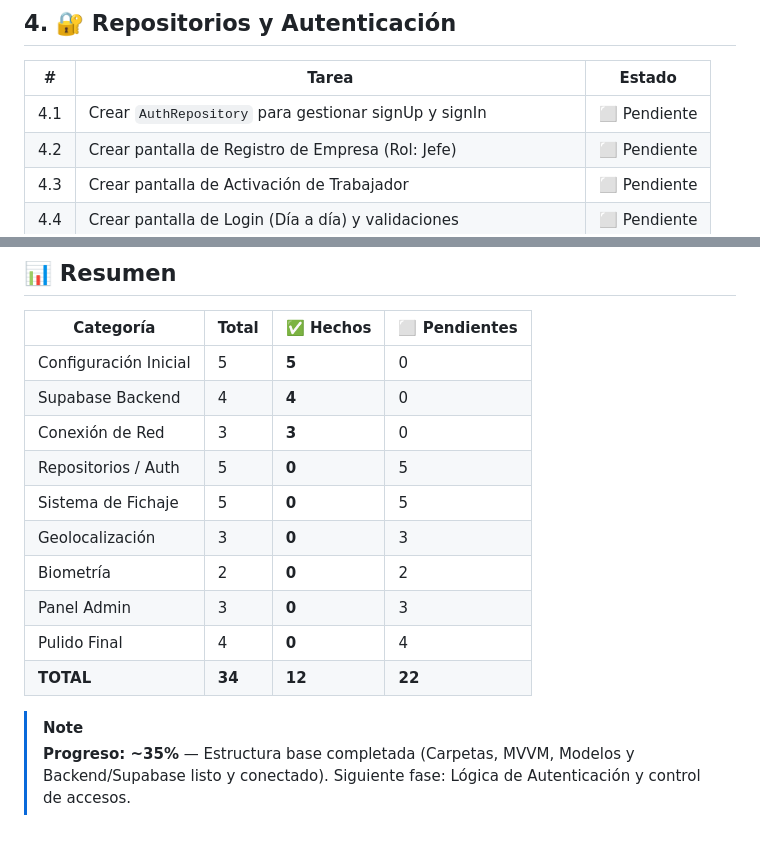
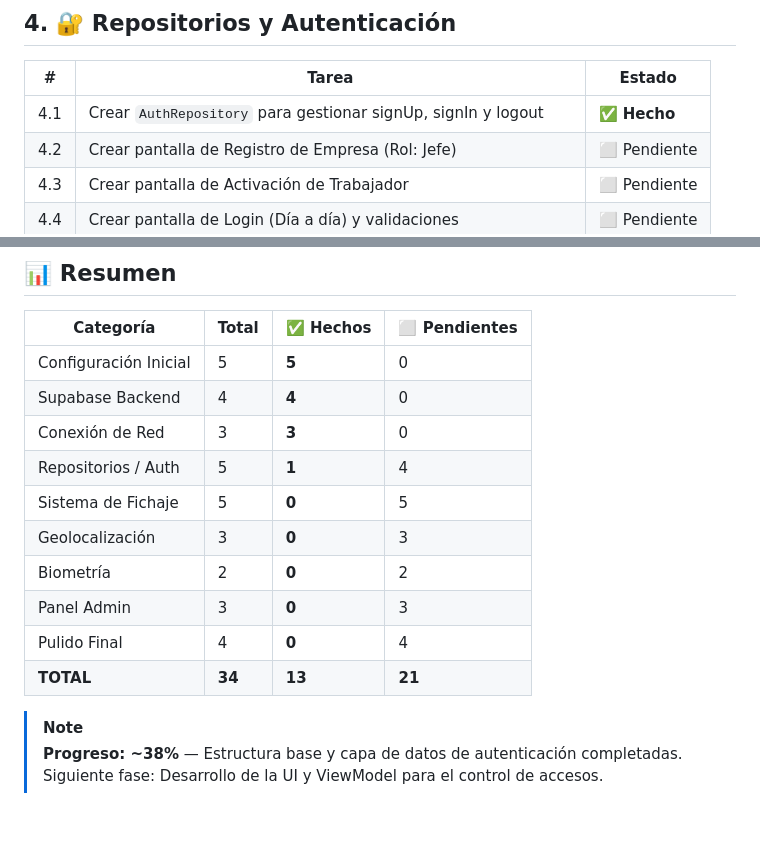
Before and after one commit to alejandrobellver/BioGeo-Check, a Markdown page: todo_biogeo_check.md, 2 parts joined by grey strips. Rendered like a GitHub page.

Commit message:
Update AuthRepository task and progress percentage

```diff
--- a/todo_biogeo_check.md
+++ b/todo_biogeo_check.md
@@ -31,7 +31,7 @@
 
 | # | Tarea | Estado |
 |---|-------|--------|
-| 4.1 | Crear `AuthRepository` para gestionar signUp y signIn | ⬜ Pendiente |
+| 4.1 | Crear `AuthRepository` para gestionar signUp, signIn y logout | ✅ **Hecho** |
 | 4.2 | Crear pantalla de Registro de Empresa (Rol: Jefe) | ⬜ Pendiente |
 | 4.3 | Crear pantalla de Activación de Trabajador | ⬜ Pendiente |
 | 4.4 | Crear pantalla de Login (Día a día) y validaciones | ⬜ Pendiente |
@@ -88,13 +88,13 @@
 | Configuración Inicial | 5 | **5** | 0 |
 | Supabase Backend | 4 | **4** | 0 |
 | Conexión de Red | 3 | **3** | 0 |
-| Repositorios / Auth | 5 | **0** | 5 |
+| Repositorios / Auth | 5 | **1** | 4 |
 | Sistema de Fichaje | 5 | **0** | 5 |
 | Geolocalización | 3 | **0** | 3 |
 | Biometría | 2 | **0** | 2 |
 | Panel Admin | 3 | **0** | 3 |
 | Pulido Final | 4 | **0** | 4 |
-| **TOTAL** | **34** | **12** | **22** |
+| **TOTAL** | **34** | **13** | **21** |
 
 > [!NOTE]
-> **Progreso: ~35%** — Estructura base completada (Carpetas, MVVM, Modelos y Backend/Supabase listo y conectado). Siguiente fase: Lógica de Autenticación y control de accesos.
+> **Progreso: ~38%** — Estructura base y capa de datos de autenticación completadas. Siguiente fase: Desarrollo de la UI y ViewModel para el control de accesos.
```
